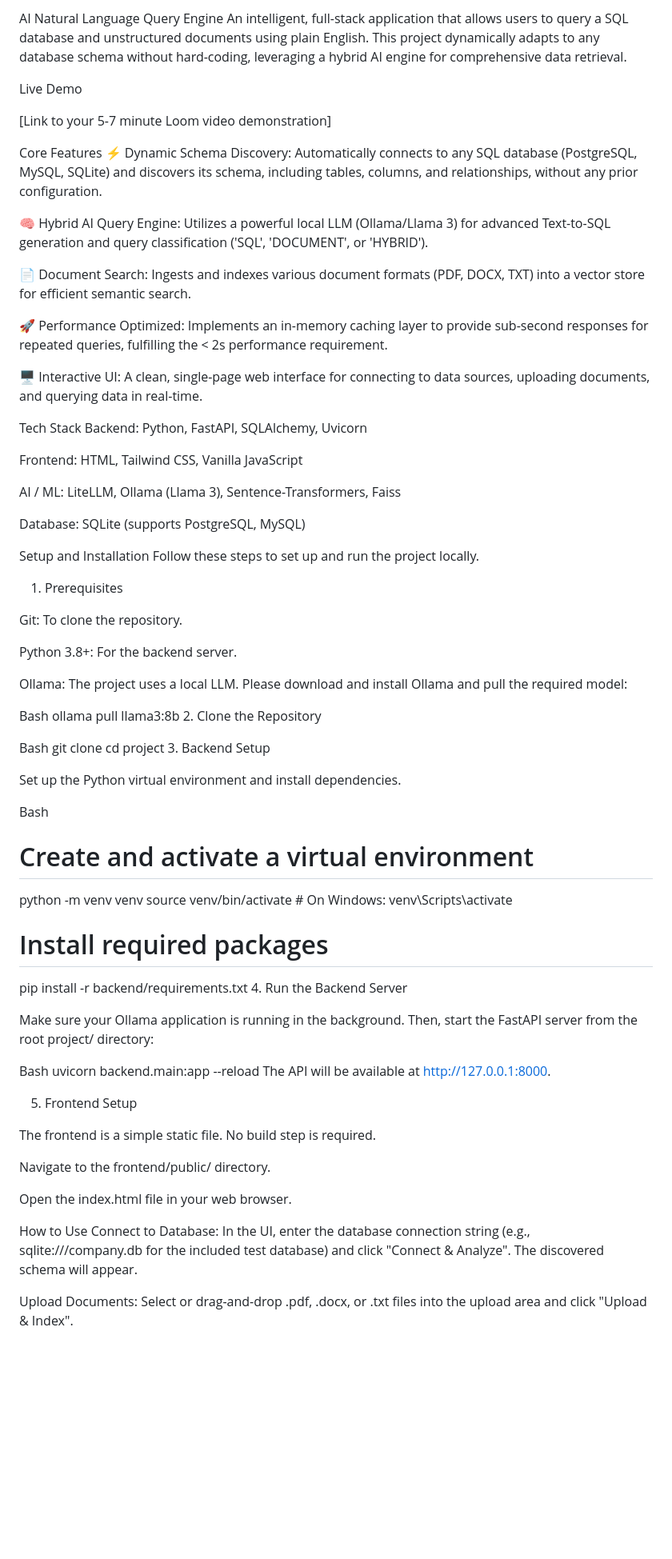
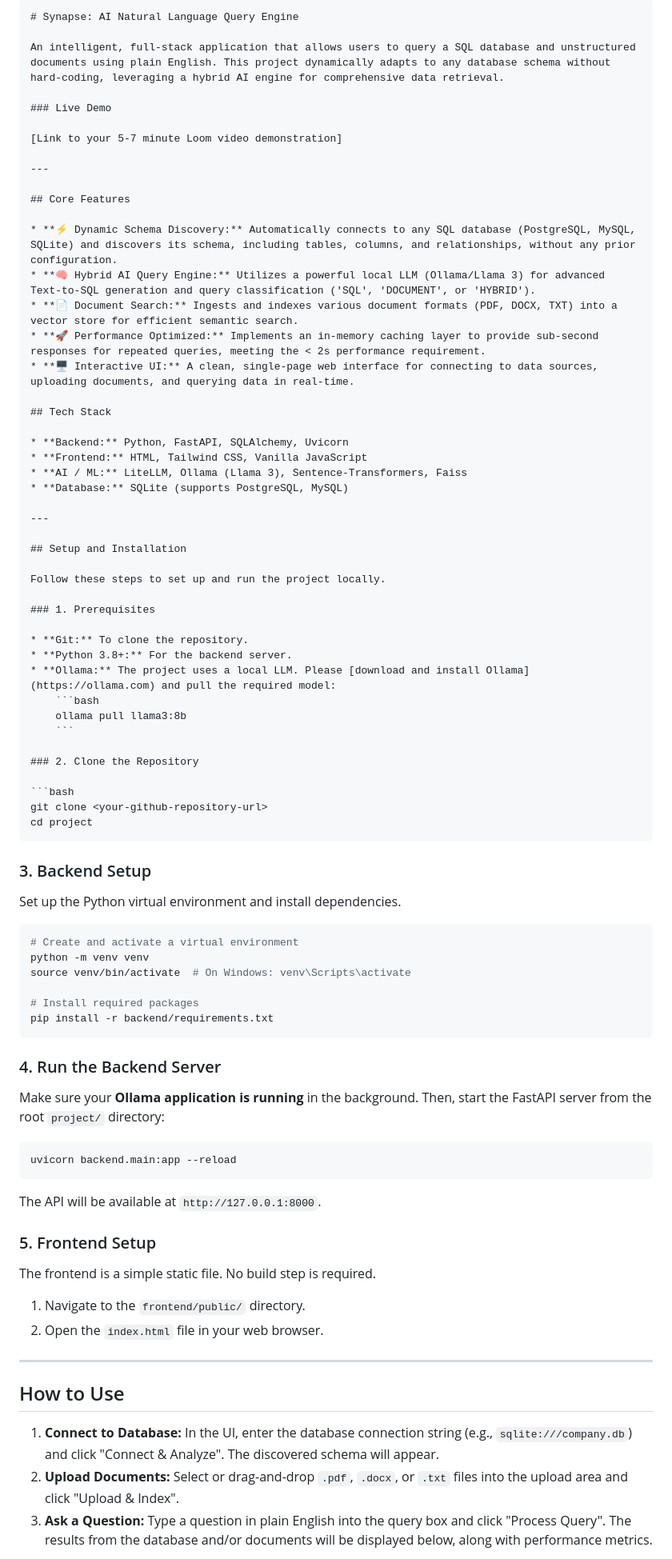
Before and after one commit to Prathamesh282/Query-engine, a Markdown page: README.md, the part around the change printed below. Shown: that part at 80% size. Rendered like a GitHub page; blank space fills up the shorter version.

`````diff
--- a/README.md
+++ b/README.md
@@ -1,78 +1,86 @@
-AI Natural Language Query Engine
+````markdown
+# Synapse: AI Natural Language Query Engine
+
 An intelligent, full-stack application that allows users to query a SQL database and unstructured documents using plain English. This project dynamically adapts to any database schema without hard-coding, leveraging a hybrid AI engine for comprehensive data retrieval.
 
-Live Demo
+### Live Demo
 
 [Link to your 5-7 minute Loom video demonstration]
 
-Core Features
-⚡ Dynamic Schema Discovery: Automatically connects to any SQL database (PostgreSQL, MySQL, SQLite) and discovers its schema, including tables, columns, and relationships, without any prior configuration.
+---
 
-🧠 Hybrid AI Query Engine: Utilizes a powerful local LLM (Ollama/Llama 3) for advanced Text-to-SQL generation and query classification ('SQL', 'DOCUMENT', or 'HYBRID').
+## Core Features
 
-📄 Document Search: Ingests and indexes various document formats (PDF, DOCX, TXT) into a vector store for efficient semantic search.
+* **⚡ Dynamic Schema Discovery:** Automatically connects to any SQL database (PostgreSQL, MySQL, SQLite) and discovers its schema, including tables, columns, and relationships, without any prior configuration.
+* **🧠 Hybrid AI Query Engine:** Utilizes a powerful local LLM (Ollama/Llama 3) for advanced Text-to-SQL generation and query classification ('SQL', 'DOCUMENT', or 'HYBRID').
+* **📄 Document Search:** Ingests and indexes various document formats (PDF, DOCX, TXT) into a vector store for efficient semantic search.
+* **🚀 Performance Optimized:** Implements an in-memory caching layer to provide sub-second responses for repeated queries, meeting the < 2s performance requirement.
+* **🖥️ Interactive UI:** A clean, single-page web interface for connecting to data sources, uploading documents, and querying data in real-time.
 
-🚀 Performance Optimized: Implements an in-memory caching layer to provide sub-second responses for repeated queries, fulfilling the < 2s performance requirement.
+## Tech Stack
 
+* **Backend:** Python, FastAPI, SQLAlchemy, Uvicorn
+* **Frontend:** HTML, Tailwind CSS, Vanilla JavaScript
+* **AI / ML:** LiteLLM, Ollama (Llama 3), Sentence-Transformers, Faiss
+* **Database:** SQLite (supports PostgreSQL, MySQL)
 
-🖥️ Interactive UI: A clean, single-page web interface for connecting to data sources, uploading documents, and querying data in real-time.
+---
 
-Tech Stack
-Backend: Python, FastAPI, SQLAlchemy, Uvicorn
+## Setup and Installation
 
-Frontend: HTML, Tailwind CSS, Vanilla JavaScript
-
-AI / ML: LiteLLM, Ollama (Llama 3), Sentence-Transformers, Faiss
-
-Database: SQLite (supports PostgreSQL, MySQL)
-
-Setup and Installation
 Follow these steps to set up and run the project locally.
 
-1. Prerequisites
+### 1. Prerequisites
 
-Git: To clone the repository.
+* **Git:** To clone the repository.
+* **Python 3.8+:** For the backend server.
+* **Ollama:** The project uses a local LLM. Please [download and install Ollama](https://ollama.com) and pull the required model:
+    ```bash
+    ollama pull llama3:8b
+    ```
 
-Python 3.8+: For the backend server.
+### 2. Clone the Repository
 
-Ollama: The project uses a local LLM. Please download and install Ollama and pull the required model:
-
-Bash
-ollama pull llama3:8b
-2. Clone the Repository
-
-Bash
+```bash
 git clone <your-github-repository-url>
 cd project
-3. Backend Setup
+````
+
+### 3\. Backend Setup
 
 Set up the Python virtual environment and install dependencies.
 
-Bash
+```bash
 # Create and activate a virtual environment
 python -m venv venv
 source venv/bin/activate  # On Windows: venv\Scripts\activate
 
 # Install required packages
 pip install -r backend/requirements.txt
-4. Run the Backend Server
+```
 
-Make sure your Ollama application is running in the background. Then, start the FastAPI server from the root project/ directory:
+### 4\. Run the Backend Server
 
-Bash
+Make sure your **Ollama application is running** in the background. Then, start the FastAPI server from the root `project/` directory:
+
+```bash
 uvicorn backend.main:app --reload
-The API will be available at http://127.0.0.1:8000.
+```
 
-5. Frontend Setup
+The API will be available at `http://127.0.0.1:8000`.
+
+### 5\. Frontend Setup
 
 The frontend is a simple static file. No build step is required.
 
-Navigate to the frontend/public/ directory.
+1.  Navigate to the `frontend/public/` directory.
+2.  Open the `index.html` file in your web browser.
 
-Open the index.html file in your web browser.
+-----
 
-How to Use
-Connect to Database: In the UI, enter the database connection string (e.g., sqlite:///company.db for the included test database) and click "Connect & Analyze". The discovered schema will appear.
+## How to Use
 
-Upload Documents: Select or drag-and-drop .pdf, .docx, or .txt files into the upload area and click "Upload & Index".
+1.  **Connect to Database:** In the UI, enter the database connection string (e.g., `sqlite:///company.db`) and click "Connect & Analyze". The discovered schema will appear.
+2.  **Upload Documents:** Select or drag-and-drop `.pdf`, `.docx`, or `.txt` files into the upload area and click "Upload & Index".
+3.  **Ask a Question:** Type a question in plain English into the query box and click "Process Query". The results from the database and/or documents will be displayed below, along with performance metrics.
 
`````
Also changed, not shown: other parts of README.md (+4 -7 lines).
